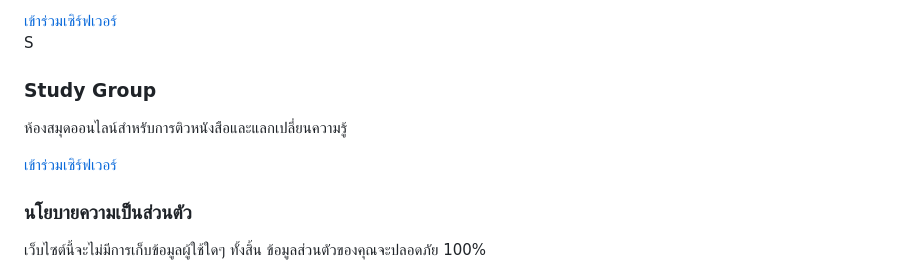
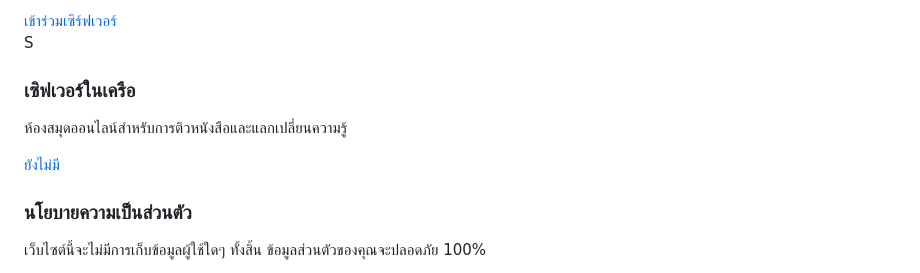
Before and after one commit to moomew30/moomew30.github.io, a Markdown page: README.md, the part around the change. Rendered like a GitHub page.

Commit message:
Update Study Group heading and invitation text

```diff
--- a/README.md
+++ b/README.md
@@ -33,9 +33,9 @@
             <div class="discord-card">
                 <div class="card-icon">S</div>
                 <div class="card-info">
-                    <h3>Study Group</h3>
+                    <h3>เซิฟเวอร์ในเครือ</h3>
                     <p>ห้องสมุดออนไลน์สำหรับการติวหนังสือและแลกเปลี่ยนความรู้</p>
-                    <a href="#" class="btn-invite">เข้าร่วมเซิร์ฟเวอร์</a>
+                    <a href="#" class="btn-invite">ยังไม่มี</a>
                 </div>
             </div>
         </section>
```
